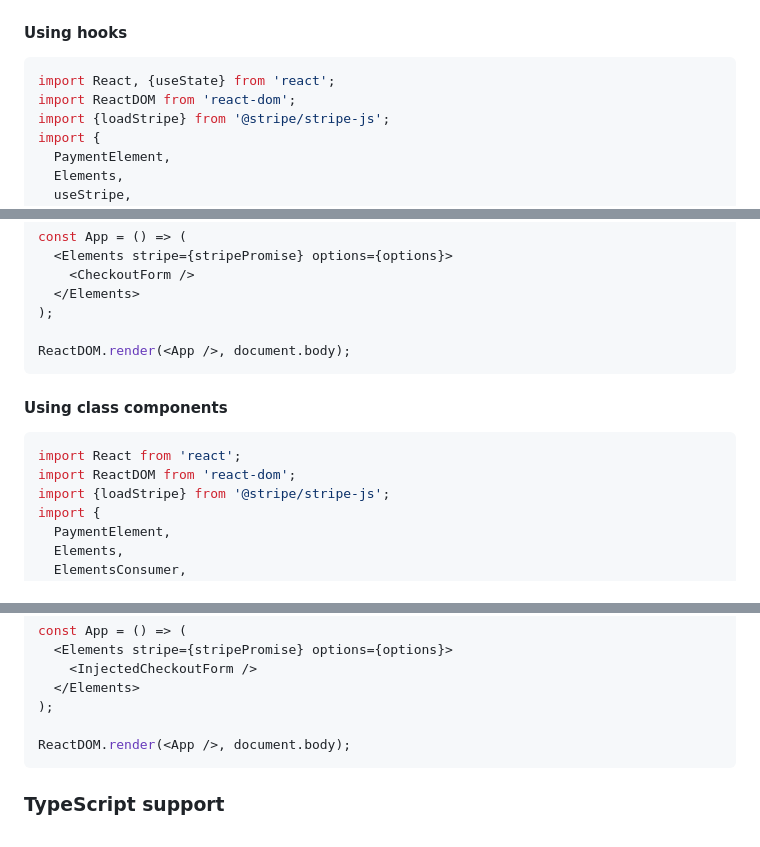
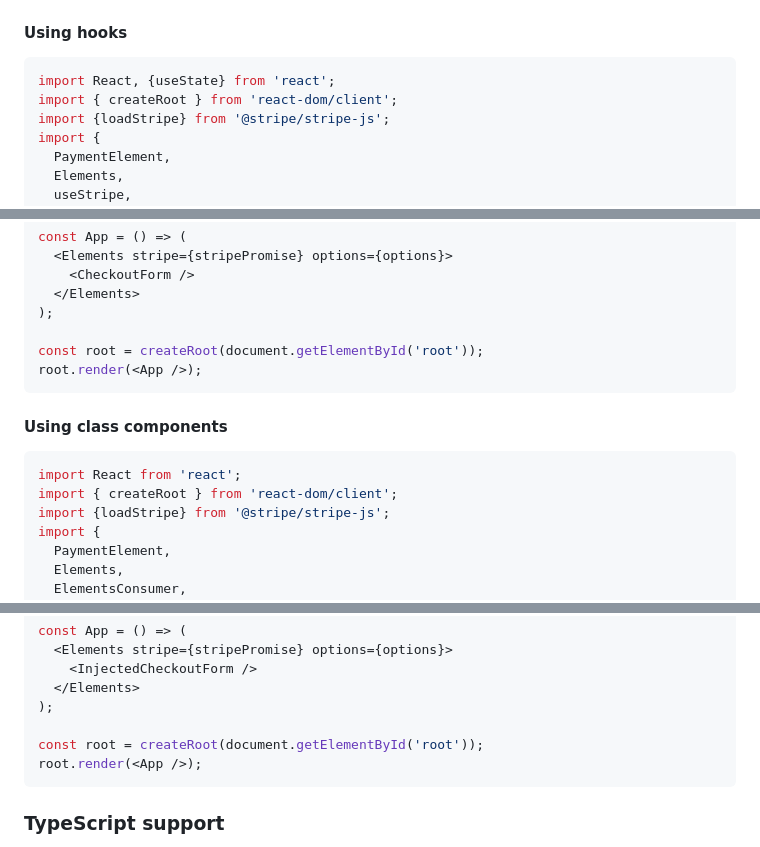
Before and after one commit to stripe/react-stripe-js, a Markdown page: README.md, 3 parts joined by grey strips. Rendered like a GitHub page.

Commit message:
docs(readme): replace removed ReactDOM.render with createRoot for React 18/19

````diff
--- a/README.md
+++ b/README.md
@@ -38,7 +38,7 @@ npm install @stripe/react-stripe-js @stripe/stripe-js
 
 ```jsx
 import React, {useState} from 'react';
-import ReactDOM from 'react-dom';
+import { createRoot } from 'react-dom/client';
 import {loadStripe} from '@stripe/stripe-js';
 import {
   PaymentElement,
@@ -126,14 +126,15 @@ const App = () => (
   </Elements>
 );
 
-ReactDOM.render(<App />, document.body);
+const root = createRoot(document.getElementById('root'));
+root.render(<App />);
 ```
 
 #### Using class components
 
 ```jsx
 import React from 'react';
-import ReactDOM from 'react-dom';
+import { createRoot } from 'react-dom/client';
 import {loadStripe} from '@stripe/stripe-js';
 import {
   PaymentElement,
@@ -223,7 +224,8 @@ const App = () => (
   </Elements>
 );
 
-ReactDOM.render(<App />, document.body);
+const root = createRoot(document.getElementById('root'));
+root.render(<App />);
 ```
 
 ### TypeScript support
````
